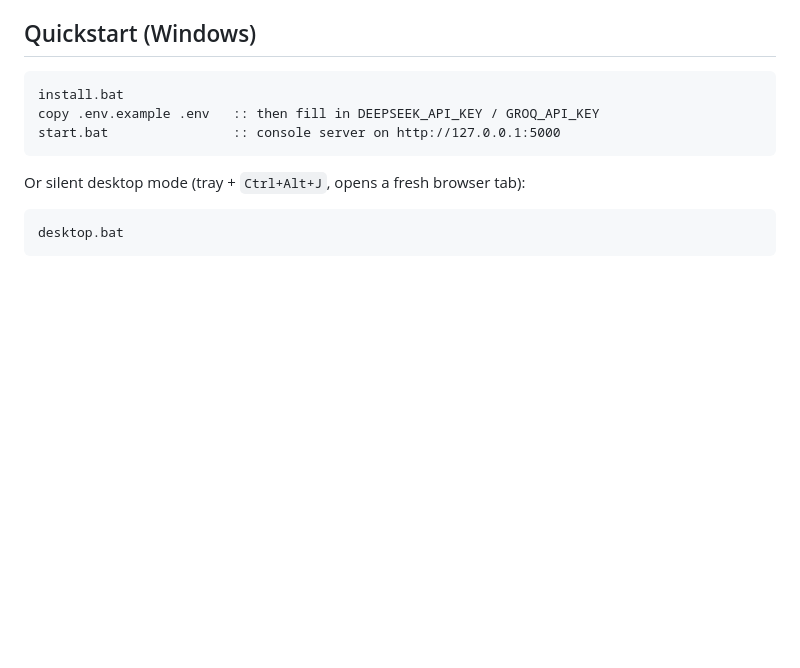
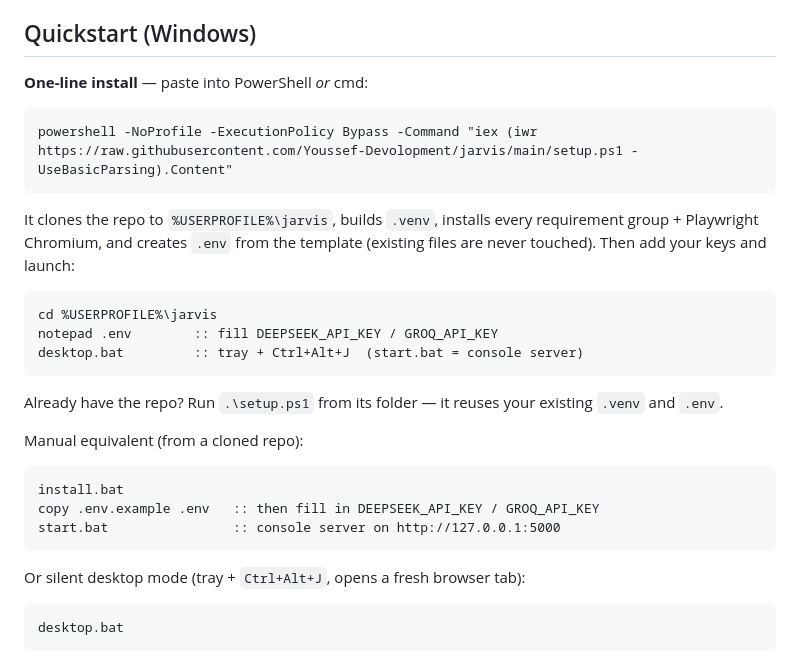
Before and after one commit to Youssef-Devolopment/jarvis, a Markdown page: README.md, the part around the change. GitHub-like rendering; blank space fills up the shorter version.

Commit message:
Document the one-line installer and the fresh-install dependency fix

````diff
--- a/README.md
+++ b/README.md
@@ -26,6 +26,28 @@ A slim **Lite** build (25 skills, port 5002) lives next to it in
   with a validated template
 
 ## Quickstart (Windows)
+
+**One-line install** — paste into PowerShell *or* cmd:
+
+```bat
+powershell -NoProfile -ExecutionPolicy Bypass -Command "iex (iwr https://raw.githubusercontent.com/Youssef-Devolopment/jarvis/main/setup.ps1 -UseBasicParsing).Content"
+```
+
+It clones the repo to `%USERPROFILE%\jarvis`, builds `.venv`,
+installs every requirement group + Playwright Chromium, and creates
+`.env` from the template (existing files are never touched). Then
+add your keys and launch:
+
+```bat
+cd %USERPROFILE%\jarvis
+notepad .env        :: fill DEEPSEEK_API_KEY / GROQ_API_KEY
+desktop.bat         :: tray + Ctrl+Alt+J  (start.bat = console server)
+```
+
+Already have the repo? Run `.\setup.ps1` from its folder — it reuses
+your existing `.venv` and `.env`.
+
+Manual equivalent (from a cloned repo):
 
 ```bat
 install.bat
````
Also changed, not shown: CHANGELOG.md (+14 -0 lines).
